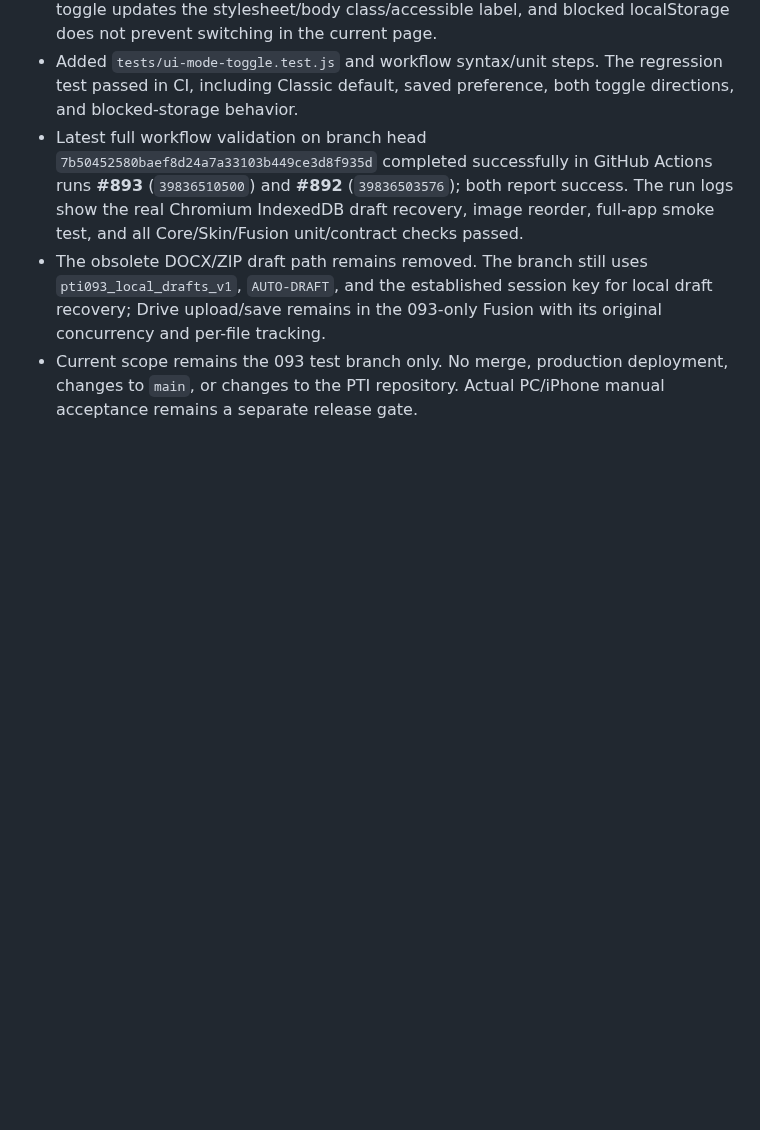
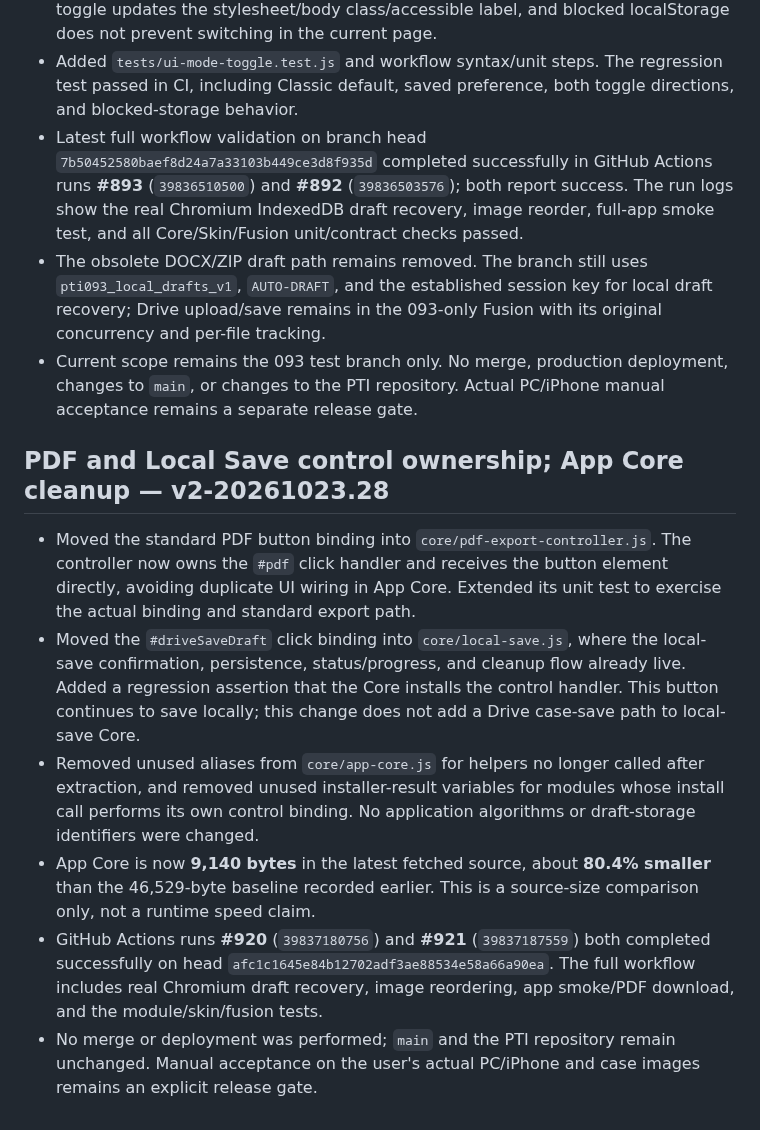
Before and after one commit to ngocttgdbt-093/pti093, a Markdown page: docs/CORE_REFACTOR_AUDIT_v1-20261022.md, the part around the change. Drawn GitHub-style; blank space fills up the shorter version.

Commit message:
Record PDF and Local Save control ownership v2-20261023.28

```diff
--- a/docs/CORE_REFACTOR_AUDIT_v1-20261022.md
+++ b/docs/CORE_REFACTOR_AUDIT_v1-20261022.md
@@ -473,3 +473,13 @@ The workflow also had a duplicated draft-recovery test invocation; it has been r
 - Latest full workflow validation on branch head `7b50452580baef8d24a7a33103b449ce3d8f935d` completed successfully in GitHub Actions runs **#893** (`39836510500`) and **#892** (`39836503576`); both report success. The run logs show the real Chromium IndexedDB draft recovery, image reorder, full-app smoke test, and all Core/Skin/Fusion unit/contract checks passed.
 - The obsolete DOCX/ZIP draft path remains removed. The branch still uses `pti093_local_drafts_v1`, `AUTO-DRAFT`, and the established session key for local draft recovery; Drive upload/save remains in the 093-only Fusion with its original concurrency and per-file tracking.
 - Current scope remains the 093 test branch only. No merge, production deployment, changes to `main`, or changes to the PTI repository. Actual PC/iPhone manual acceptance remains a separate release gate.
+
+
+## PDF and Local Save control ownership; App Core cleanup — v2-20261023.28
+
+- Moved the standard PDF button binding into `core/pdf-export-controller.js`. The controller now owns the `#pdf` click handler and receives the button element directly, avoiding duplicate UI wiring in App Core. Extended its unit test to exercise the actual binding and standard export path.
+- Moved the `#driveSaveDraft` click binding into `core/local-save.js`, where the local-save confirmation, persistence, status/progress, and cleanup flow already live. Added a regression assertion that the Core installs the control handler. This button continues to save locally; this change does not add a Drive case-save path to local-save Core.
+- Removed unused aliases from `core/app-core.js` for helpers no longer called after extraction, and removed unused installer-result variables for modules whose install call performs its own control binding. No application algorithms or draft-storage identifiers were changed.
+- App Core is now **9,140 bytes** in the latest fetched source, about **80.4% smaller** than the 46,529-byte baseline recorded earlier. This is a source-size comparison only, not a runtime speed claim.
+- GitHub Actions runs **#920** (`39837180756`) and **#921** (`39837187559`) both completed successfully on head `afc1c1645e84b12702adf3ae88534e58a66a90ea`. The full workflow includes real Chromium draft recovery, image reordering, app smoke/PDF download, and the module/skin/fusion tests.
+- No merge or deployment was performed; `main` and the PTI repository remain unchanged. Manual acceptance on the user's actual PC/iPhone and case images remains an explicit release gate.
```
